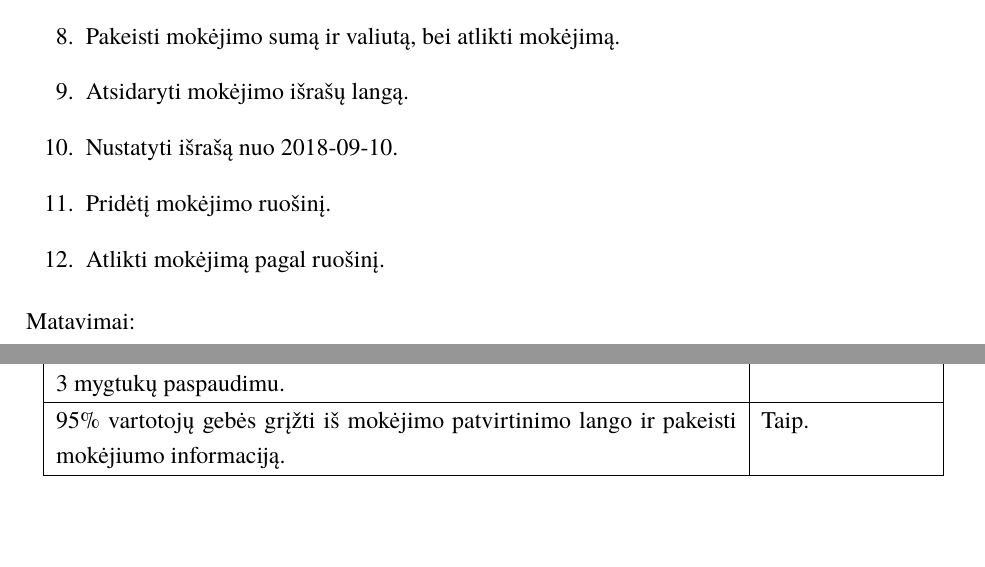
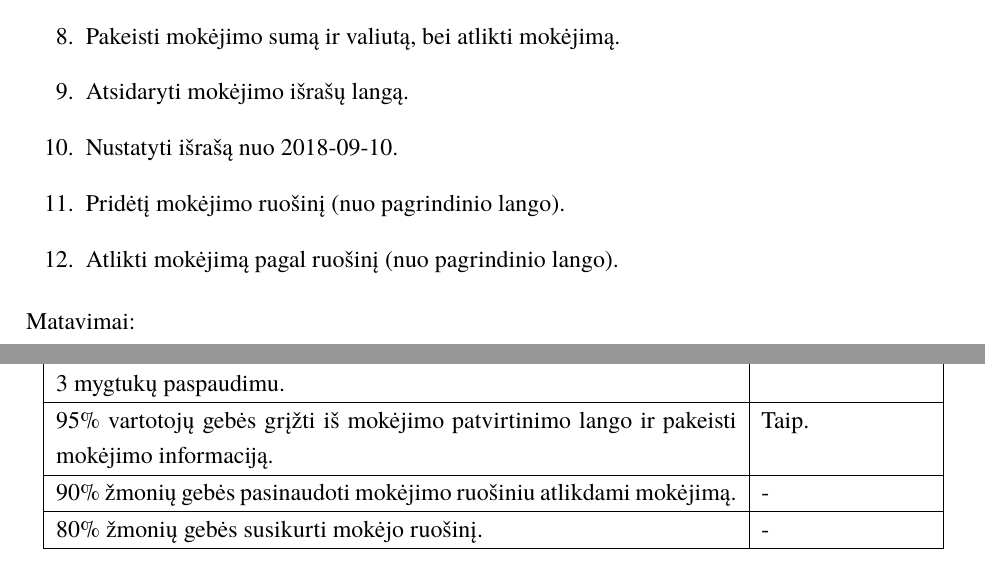
Before and after one commit to justas68/Bankininkai, a LaTeX document (ZKS5.tex): two parts of pages 6 and 11 of 14, joined at a grey line, cut so that both start at the same text, the shorter picture padded with empty space. Compiled offline with XeLaTeX; a missing font is replaced by an installed copy or a similar font.

Commit message:
minor update

```diff
--- a/ZKS5.tex
+++ b/ZKS5.tex
@@ -82,8 +82,8 @@ Penktojo laboratorinio darbo reikalavimai.
 	\item Pakeisti mokėjimo sumą ir valiutą, bei atlikti mokėjimą.
 	\item Atsidaryti mokėjimo išrašų langą.
 	\item Nustatyti išrašą nuo 2018-09-10.
-	\item Pridėtį mokėjimo ruošinį.
-	\item Atlikti mokėjimą pagal ruošinį.
+	\item Pridėtį mokėjimo ruošinį (nuo pagrindinio lango).
+	\item Atlikti mokėjimą pagal ruošinį (nuo pagrindinio lango).
 \end{enumerate}
 Matavimai:
 \begin{itemize}
@@ -277,7 +277,9 @@ Užduoties Nr.&Komentarai\\ \hline
 	Vartotojas mokėjimų išrašo langą gebės pasiekti ne per daugiau, nei 2 mygtuko paspaudimus. & Taip. \\ \hline
 	80\% vartotojų gebės parinkti tinkamą raktinį paieškos žodį norimiems rezultatams gauti. & - \\ \hline
 	Vartotojas, rinkdamasis gavėją iš pateiktų sąrašų, gebės atlikti pavedimą 3 mygtukų paspaudimu. & - \\ \hline
-	95\% vartotojų gebės grįžti iš mokėjimo patvirtinimo lango ir pakeisti mokėjiumo informaciją. & Taip. \\ \hline
+	95\% vartotojų gebės grįžti iš mokėjimo patvirtinimo lango ir pakeisti mokėjimo informaciją. & Taip. \\ \hline
+	90\% žmonių gebės pasinaudoti mokėjimo ruošiniu atlikdami mokėjimą. & - \\ \hline
+	80\% žmonių gebės susikurti mokėjo ruošinį. & - \\ \hline
 
     \end{tabular}
 \end{center}
```
Also changed, not shown: ZKS5.tex (4 more changed lines).
